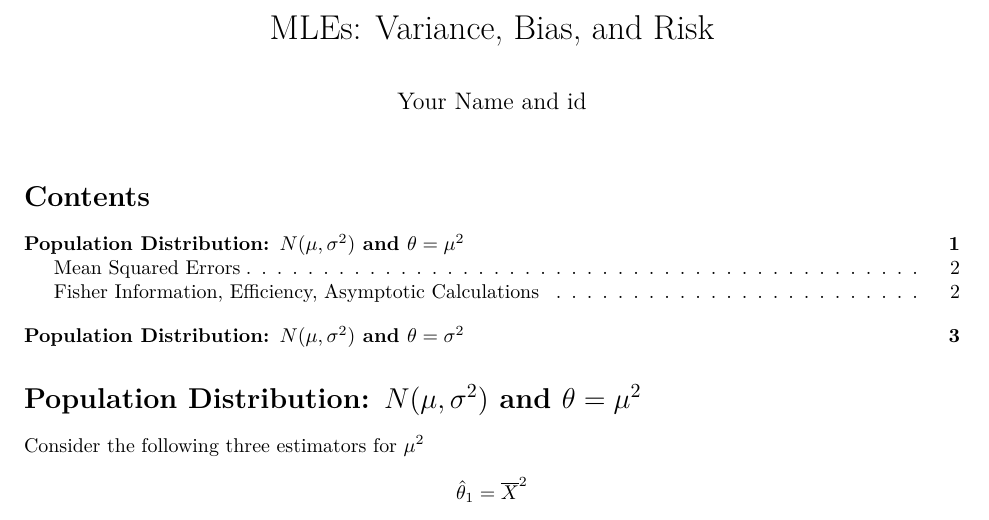
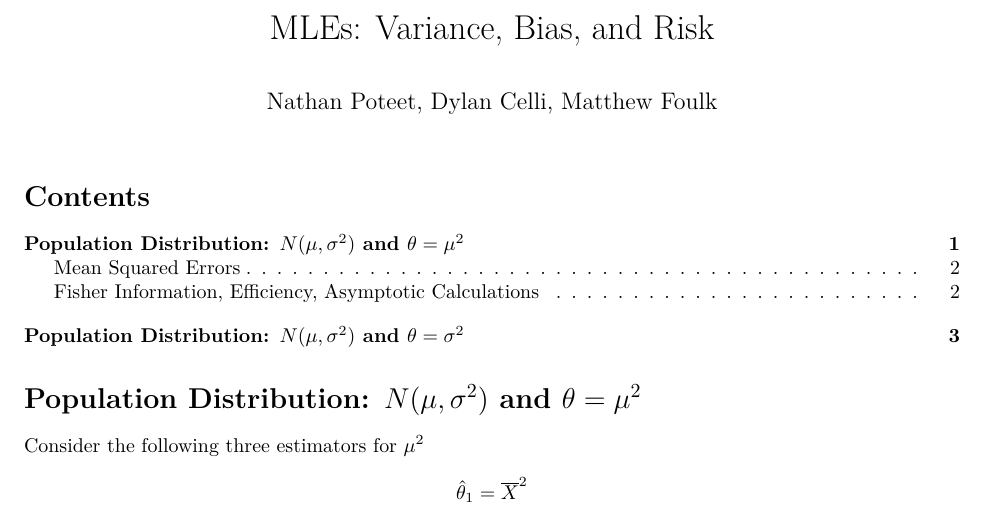
Before and after one commit to cellid-hub/Stat420proj2, an R Markdown document (R2_Stat420_Fall22.Rmd): part of page 1 of 3, cut so that both start at the same text. Rendered offline with R 4.5, knitr and Pandoc, then LaTeX, with nearby package versions.

Commit message:
Add names

```diff
--- a/R2_Stat420_Fall22.Rmd
+++ b/R2_Stat420_Fall22.Rmd
@@ -1,6 +1,6 @@
 ---
 title: "MLEs: Variance, Bias, and Risk"
-author: " Your Name and id"
+author: "Nathan Poteet, Dylan Celli, Matthew Foulk"
 output:
   pdf_document:
     toc: yes
```
